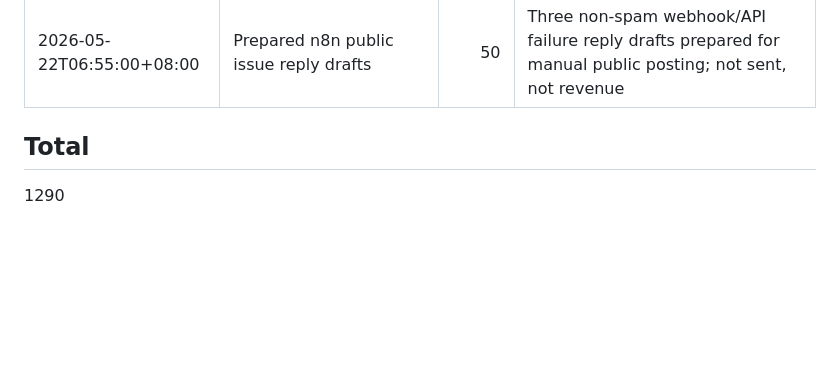
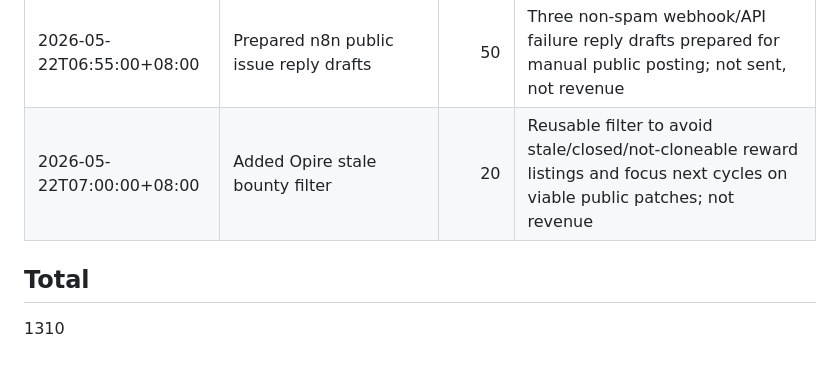
Before and after one commit to butianhua4/ai-agent-debug-kit, a Markdown page: ops/48h/MONEY_SCORE.md, the part around the change. Drawn GitHub-style; blank space fills up the shorter version.

```diff
--- a/ops/48h/MONEY_SCORE.md
+++ b/ops/48h/MONEY_SCORE.md
@@ -50,7 +50,8 @@ Score rules:
 | 2026-05-22T03:23:00+08:00 | Submitted Firecrawl JS SDK automation PR | 60 | Public API automation SDK PR #3580 opened and locally tested; no bounty, no merge, not revenue |
 | 2026-05-22T06:40:00+08:00 | Prepared FinMind webhook event system bounty patch | 40 | Public $50 bounty patch prepared with signed webhook delivery and retry handling; lint/format passed, pytest blocked by existing Redis dependency; not submitted, not revenue |
 | 2026-05-22T06:55:00+08:00 | Prepared n8n public issue reply drafts | 50 | Three non-spam webhook/API failure reply drafts prepared for manual public posting; not sent, not revenue |
+| 2026-05-22T07:00:00+08:00 | Added Opire stale bounty filter | 20 | Reusable filter to avoid stale/closed/not-cloneable reward listings and focus next cycles on viable public patches; not revenue |
 
 ## Total
 
-1290
+1310
```
Also changed, not shown: ops/48h/BOUNTY_ATTEMPTS.md (+26 -0 lines), ops/48h/OPIRE_STALE_BOUNTY_FILTER.md (added, +31 -0 lines).
